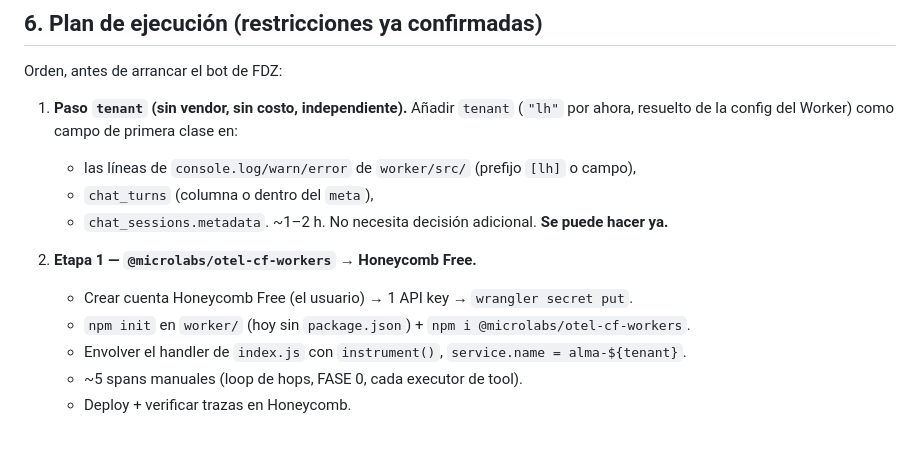
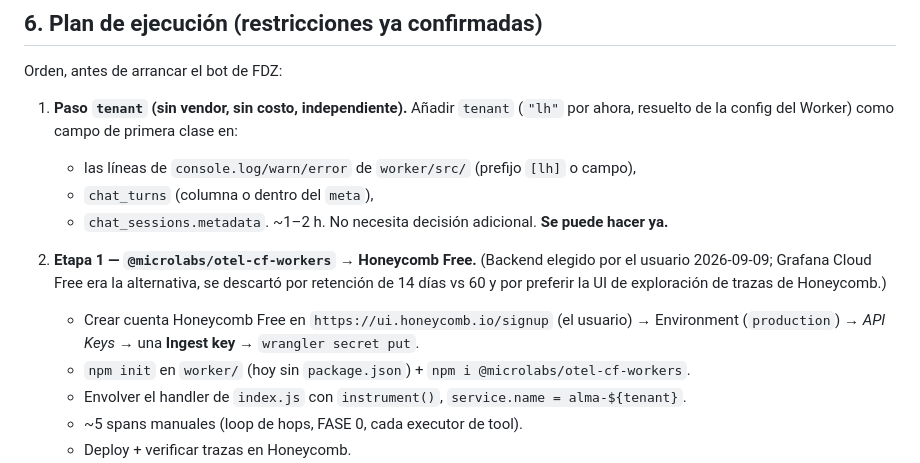
Before and after one commit to estebanjvasquez/legado-holding, a Markdown page: docs/observabilidad-opentelemetry.md, the part around the change. Rendered like a GitHub page; blank space fills up the shorter version.

Commit message:
docs(otel): backend elegido = Honeycomb Free
Co-Authored-By: Claude Sonnet 5 <noreply@anthropic.com>

```diff
--- a/docs/observabilidad-opentelemetry.md
+++ b/docs/observabilidad-opentelemetry.md
@@ -126,8 +126,11 @@ Orden, antes de arrancar el bot de FDZ:
    - `chat_sessions.metadata`.
    ~1–2 h. No necesita decisión adicional. **Se puede hacer ya.**
 
-2. **Etapa 1 — `@microlabs/otel-cf-workers` → Honeycomb Free.**
-   - Crear cuenta Honeycomb Free (el usuario) → 1 API key → `wrangler secret put`.
+2. **Etapa 1 — `@microlabs/otel-cf-workers` → Honeycomb Free.** (Backend elegido por el
+   usuario 2026-09-09; Grafana Cloud Free era la alternativa, se descartó por retención de
+   14 días vs 60 y por preferir la UI de exploración de trazas de Honeycomb.)
+   - Crear cuenta Honeycomb Free en `https://ui.honeycomb.io/signup` (el usuario) →
+     Environment (`production`) → *API Keys* → una **Ingest key** → `wrangler secret put`.
    - `npm init` en `worker/` (hoy sin `package.json`) + `npm i @microlabs/otel-cf-workers`.
    - Envolver el handler de `index.js` con `instrument()`, `service.name = alma-${tenant}`.
    - ~5 spans manuales (loop de hops, FASE 0, cada executor de tool).
```
